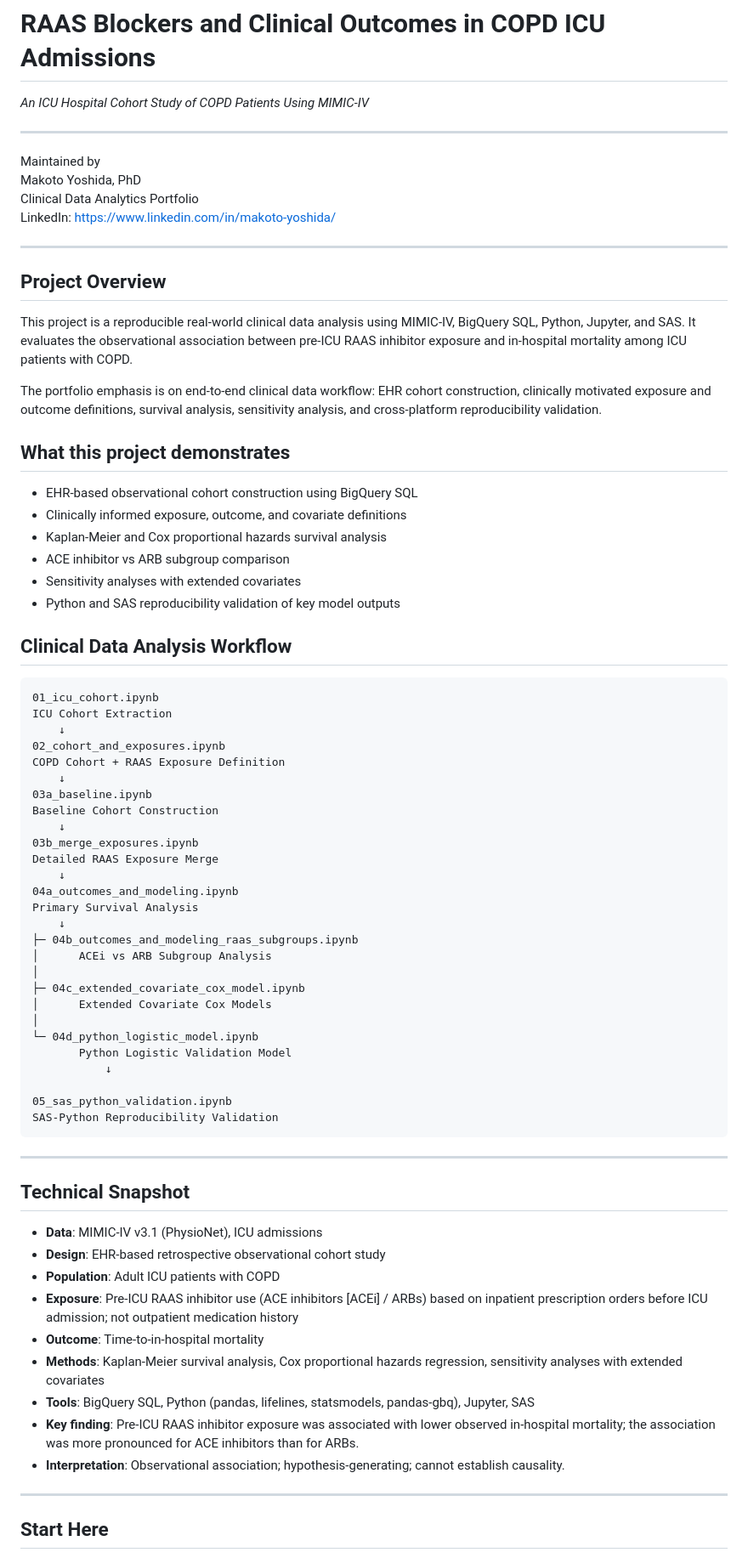
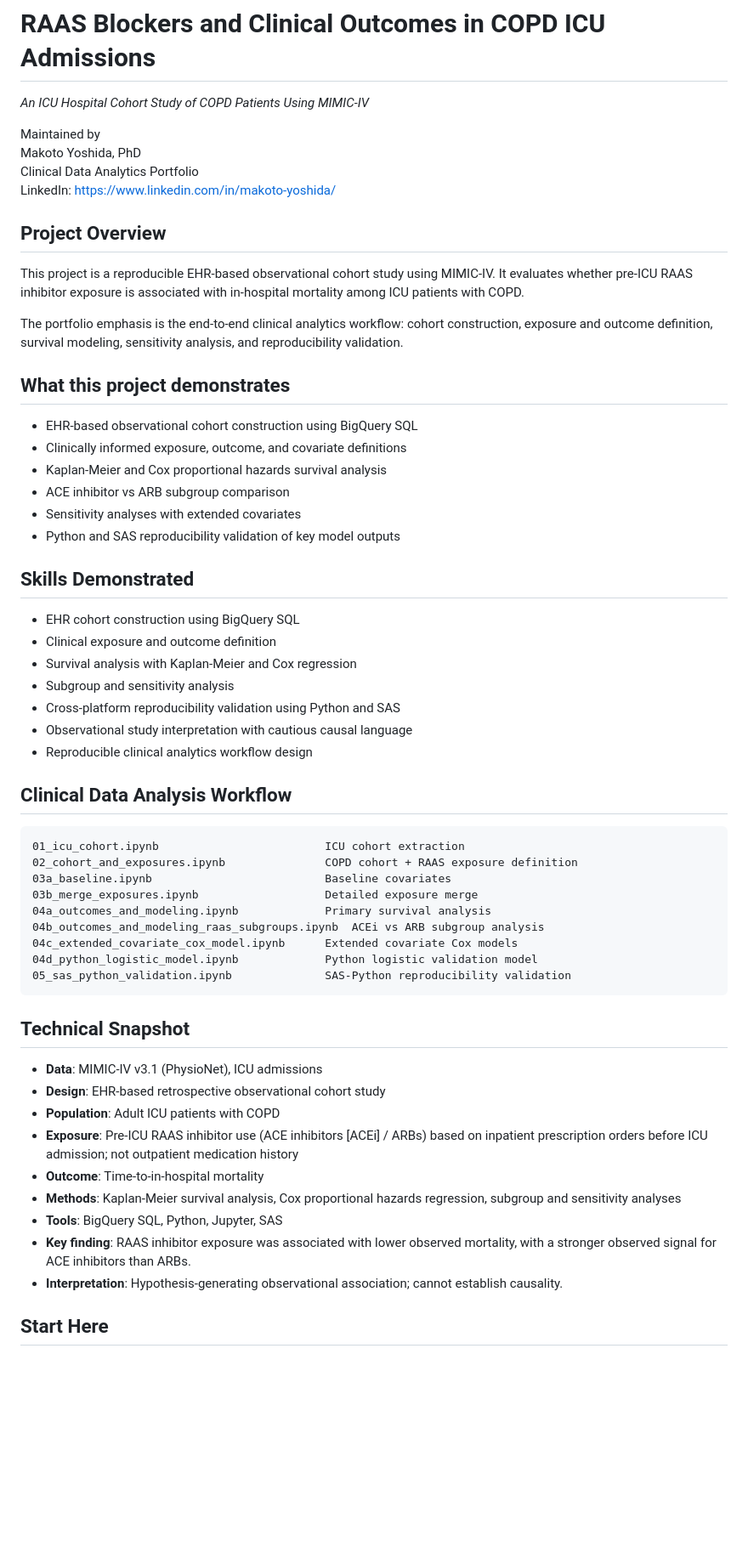
Before and after one commit to makotoy56/mimic-iv-copd-raas-analysis, a Markdown page: README.md, the part around one of its changes. Shown at 85% size. Drawn GitHub-style; blank space fills up the shorter version.

Commit message:
Refine README for portfolio readability and skills visibility

````diff
--- a/README.md
+++ b/README.md
@@ -1,20 +1,16 @@
 # RAAS Blockers and Clinical Outcomes in COPD ICU Admissions
 *An ICU Hospital Cohort Study of COPD Patients Using MIMIC-IV*
-
----
 
 Maintained by <br>
 Makoto Yoshida, PhD <br>
 Clinical Data Analytics Portfolio <br>
 LinkedIn: https://www.linkedin.com/in/makoto-yoshida/ <br>
 
----
-
 ## Project Overview
 
-This project is a reproducible real-world clinical data analysis using MIMIC-IV, BigQuery SQL, Python, Jupyter, and SAS. It evaluates the observational association between pre-ICU RAAS inhibitor exposure and in-hospital mortality among ICU patients with COPD.
+This project is a reproducible EHR-based observational cohort study using MIMIC-IV. It evaluates whether pre-ICU RAAS inhibitor exposure is associated with in-hospital mortality among ICU patients with COPD.
 
-The portfolio emphasis is on end-to-end clinical data workflow: EHR cohort construction, clinically motivated exposure and outcome definitions, survival analysis, sensitivity analysis, and cross-platform reproducibility validation.
+The portfolio emphasis is the end-to-end clinical analytics workflow: cohort construction, exposure and outcome definition, survival modeling, sensitivity analysis, and reproducibility validation.
 
 ## What this project demonstrates
 
@@ -25,39 +21,29 @@ The portfolio emphasis is on end-to-end clinical data workflow: EHR cohort const
 - Sensitivity analyses with extended covariates
 - Python and SAS reproducibility validation of key model outputs
 
+## Skills Demonstrated
+
+- EHR cohort construction using BigQuery SQL
+- Clinical exposure and outcome definition
+- Survival analysis with Kaplan-Meier and Cox regression
+- Subgroup and sensitivity analysis
+- Cross-platform reproducibility validation using Python and SAS
+- Observational study interpretation with cautious causal language
+- Reproducible clinical analytics workflow design
+
 ## Clinical Data Analysis Workflow
 
 ```text
-01_icu_cohort.ipynb
-ICU Cohort Extraction
-    ↓
-02_cohort_and_exposures.ipynb
-COPD Cohort + RAAS Exposure Definition
-    ↓
-03a_baseline.ipynb
-Baseline Cohort Construction
-    ↓
-03b_merge_exposures.ipynb
-Detailed RAAS Exposure Merge
-    ↓
-04a_outcomes_and_modeling.ipynb
-Primary Survival Analysis
-    ↓
-├─ 04b_outcomes_and_modeling_raas_subgroups.ipynb
-│      ACEi vs ARB Subgroup Analysis
-│
-├─ 04c_extended_covariate_cox_model.ipynb
-│      Extended Covariate Cox Models
-│
-└─ 04d_python_logistic_model.ipynb
-       Python Logistic Validation Model
-           ↓
-
-05_sas_python_validation.ipynb
-SAS-Python Reproducibility Validation
+01_icu_cohort.ipynb                         ICU cohort extraction
+02_cohort_and_exposures.ipynb               COPD cohort + RAAS exposure definition
+03a_baseline.ipynb                          Baseline covariates
+03b_merge_exposures.ipynb                   Detailed exposure merge
+04a_outcomes_and_modeling.ipynb             Primary survival analysis
+04b_outcomes_and_modeling_raas_subgroups.ipynb  ACEi vs ARB subgroup analysis
+04c_extended_covariate_cox_model.ipynb      Extended covariate Cox models
+04d_python_logistic_model.ipynb             Python logistic validation model
+05_sas_python_validation.ipynb              SAS-Python reproducibility validation
 ```
-
----
 
 ## Technical Snapshot
 
@@ -66,12 +52,10 @@ SAS-Python Reproducibility Validation
 - **Population**: Adult ICU patients with COPD
 - **Exposure**: Pre-ICU RAAS inhibitor use (ACE inhibitors [ACEi] / ARBs) based on inpatient prescription orders before ICU admission; not outpatient medication history
 - **Outcome**: Time-to-in-hospital mortality
-- **Methods**: Kaplan-Meier survival analysis, Cox proportional hazards regression, sensitivity analyses with extended covariates
-- **Tools**: BigQuery SQL, Python (pandas, lifelines, statsmodels, pandas-gbq), Jupyter, SAS
-- **Key finding**: Pre-ICU RAAS inhibitor exposure was associated with lower observed in-hospital mortality; the association was more pronounced for ACE inhibitors than for ARBs.
-- **Interpretation**: Observational association; hypothesis-generating; cannot establish causality.
-
----
+- **Methods**: Kaplan-Meier survival analysis, Cox proportional hazards regression, subgroup and sensitivity analyses
+- **Tools**: BigQuery SQL, Python, Jupyter, SAS
+- **Key finding**: RAAS inhibitor exposure was associated with lower observed mortality, with a stronger observed signal for ACE inhibitors than ARBs.
+- **Interpretation**: Hypothesis-generating observational association; cannot establish causality.
 
 ## Start Here
 
````
Also changed, not shown: other parts of README.md (+26 -60 lines).
